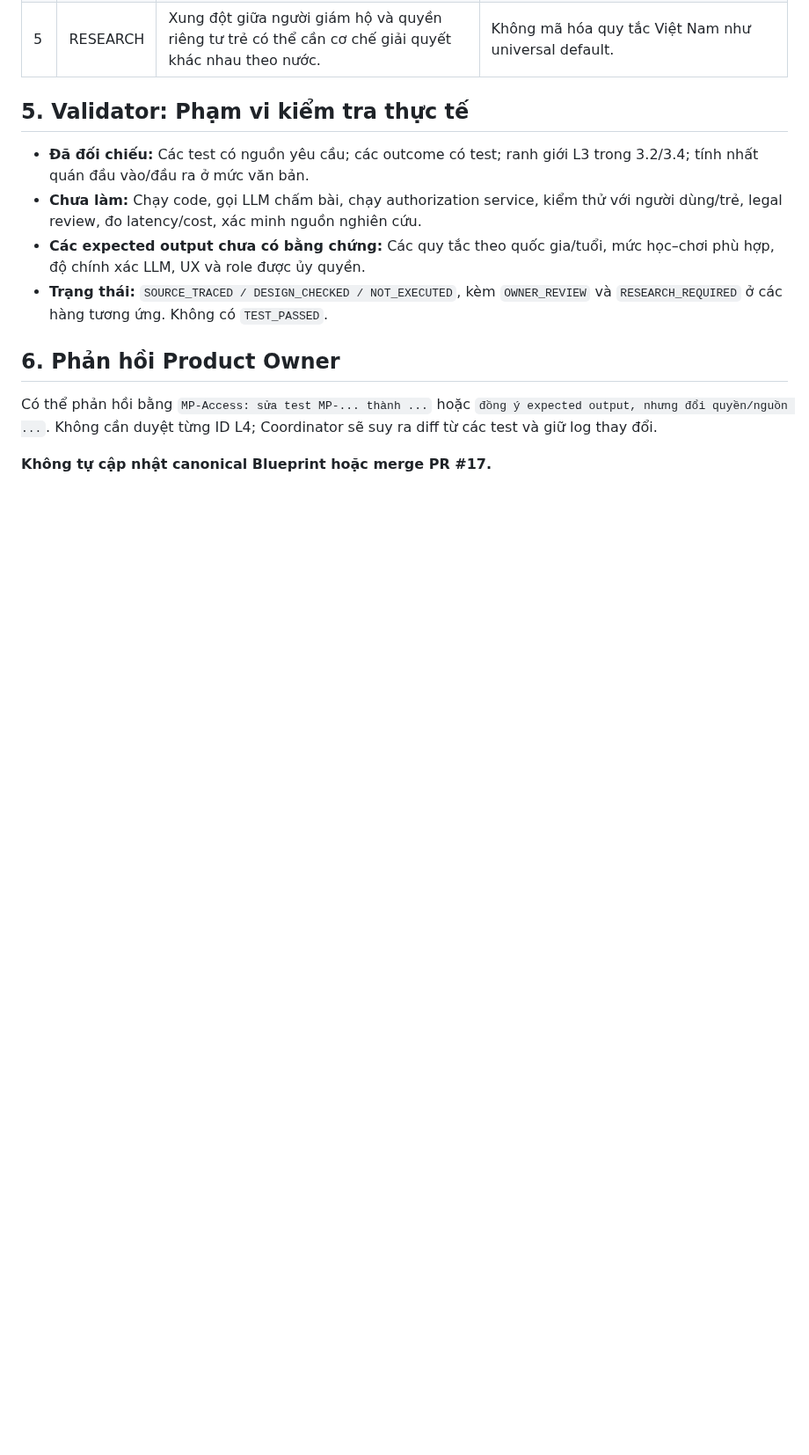
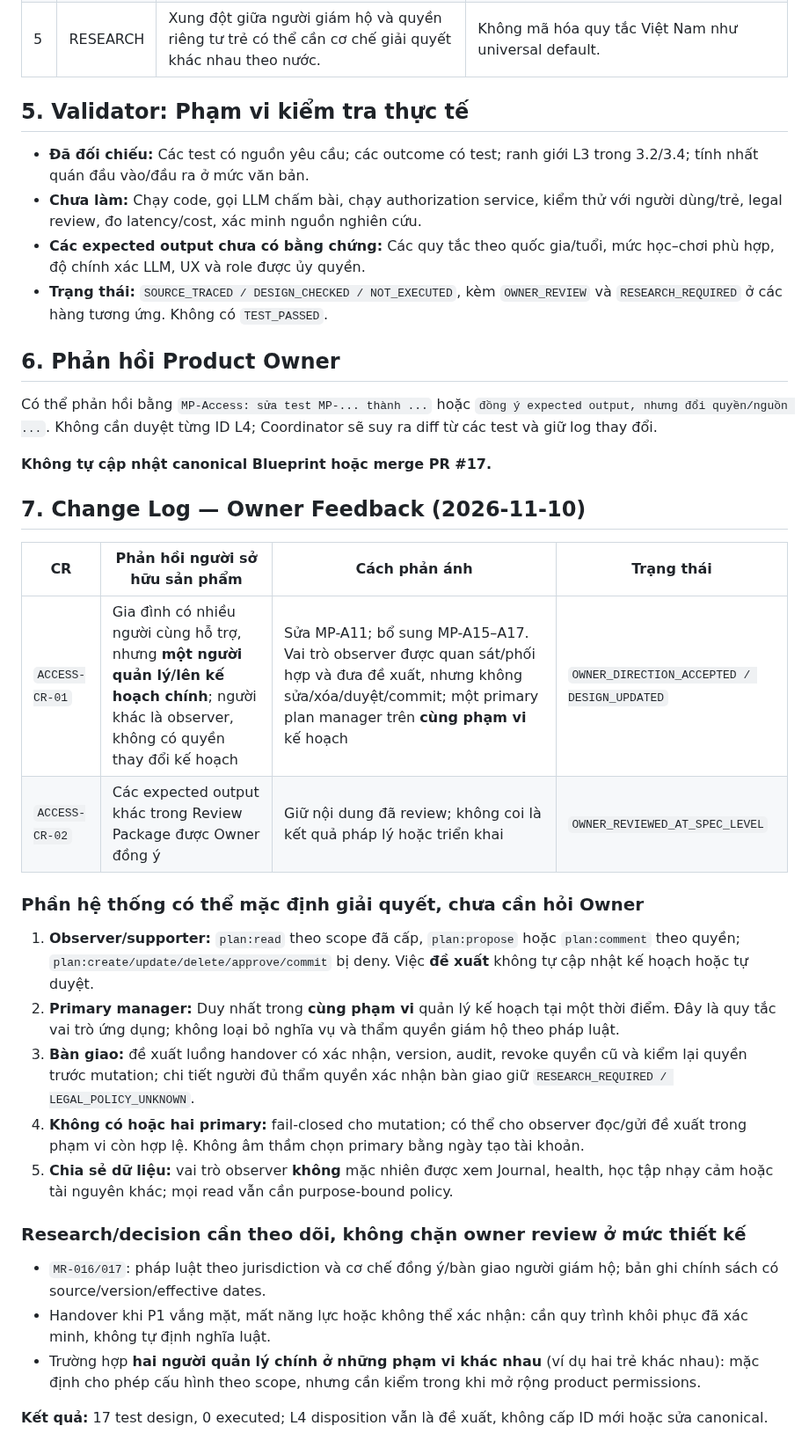
Before and after one commit to ChadNguyen1608/app-parent-pal, a Markdown page: documents/app-design-document/Feature_3_2_L4_MP_Review_Package_Access_REVIEW.md, the part around one of its changes. Shown at 88% size. Drawn GitHub-style; blank space fills up the shorter version.

Commit message:
docs(l4): capture primary plan manager and observer roles from owner feedback

```diff
--- a/documents/app-design-document/Feature_3_2_L4_MP_Review_Package_Access_REVIEW.md
+++ b/documents/app-design-document/Feature_3_2_L4_MP_Review_Package_Access_REVIEW.md
@@ -64,3 +69,26 @@ Bạn chỉ cần xem A03, A07, A08 và A11: kỳ vọng về quyền riêng tư
 Có thể phản hồi bằng `MP-Access: sửa test MP-... thành ...` hoặc `đồng ý expected output, nhưng đổi quyền/nguồn ...`. Không cần duyệt từng ID L4; Coordinator sẽ suy ra diff từ các test và giữ log thay đổi.
 
 **Không tự cập nhật canonical Blueprint hoặc merge PR #17.**
+
+## 7. Change Log — Owner Feedback (2026-11-10)
+
+| CR | Phản hồi người sở hữu sản phẩm | Cách phản ánh | Trạng thái |
+|---|---|---|---|
+| `ACCESS-CR-01` | Gia đình có nhiều người cùng hỗ trợ, nhưng **một người quản lý/lên kế hoạch chính**; người khác là observer, không có quyền thay đổi kế hoạch | Sửa MP-A11; bổ sung MP-A15–A17. Vai trò observer được quan sát/phối hợp và đưa đề xuất, nhưng không sửa/xóa/duyệt/commit; một primary plan manager trên **cùng phạm vi** kế hoạch | `OWNER_DIRECTION_ACCEPTED / DESIGN_UPDATED` |
+| `ACCESS-CR-02` | Các expected output khác trong Review Package được Owner đồng ý | Giữ nội dung đã review; không coi là kết quả pháp lý hoặc triển khai | `OWNER_REVIEWED_AT_SPEC_LEVEL` |
+
+### Phần hệ thống có thể mặc định giải quyết, chưa cần hỏi Owner
+
+1. **Observer/supporter:** `plan:read` theo scope đã cấp, `plan:propose` hoặc `plan:comment` theo quyền; `plan:create/update/delete/approve/commit` bị deny. Việc **đề xuất** không tự cập nhật kế hoạch hoặc tự duyệt.
+2. **Primary manager:** Duy nhất trong **cùng phạm vi** quản lý kế hoạch tại một thời điểm. Đây là quy tắc vai trò ứng dụng; không loại bỏ nghĩa vụ và thẩm quyền giám hộ theo pháp luật.
+3. **Bàn giao:** đề xuất luồng handover có xác nhận, version, audit, revoke quyền cũ và kiểm lại quyền trước mutation; chi tiết người đủ thẩm quyền xác nhận bàn giao giữ `RESEARCH_REQUIRED / LEGAL_POLICY_UNKNOWN`.
+4. **Không có hoặc hai primary:** fail-closed cho mutation; có thể cho observer đọc/gửi đề xuất trong phạm vi còn hợp lệ. Không âm thầm chọn primary bằng ngày tạo tài khoản.
+5. **Chia sẻ dữ liệu:** vai trò observer **không** mặc nhiên được xem Journal, health, học tập nhạy cảm hoặc tài nguyên khác; mọi read vẫn cần purpose-bound policy.
+
+### Research/decision cần theo dõi, không chặn owner review ở mức thiết kế
+
+- `MR-016/017`: pháp luật theo jurisdiction và cơ chế đồng ý/bàn giao người giám hộ; bản ghi chính sách có source/version/effective dates.
+- Handover khi P1 vắng mặt, mất năng lực hoặc không thể xác nhận: cần quy trình khôi phục đã xác minh, không tự định nghĩa luật.
+- Trường hợp **hai người quản lý chính ở những phạm vi khác nhau** (ví dụ hai trẻ khác nhau): mặc định cho phép cấu hình theo scope, nhưng cần kiểm trong khi mở rộng product permissions.
+
+**Kết quả:** 17 test design, 0 executed; L4 disposition vẫn là đề xuất, không cấp ID mới hoặc sửa canonical.
```
Also changed, not shown: other parts of documents/app-design-document/Feature_3_2_L4_MP_Review_Package_Access_REVIEW.md (+11 -6 lines).
